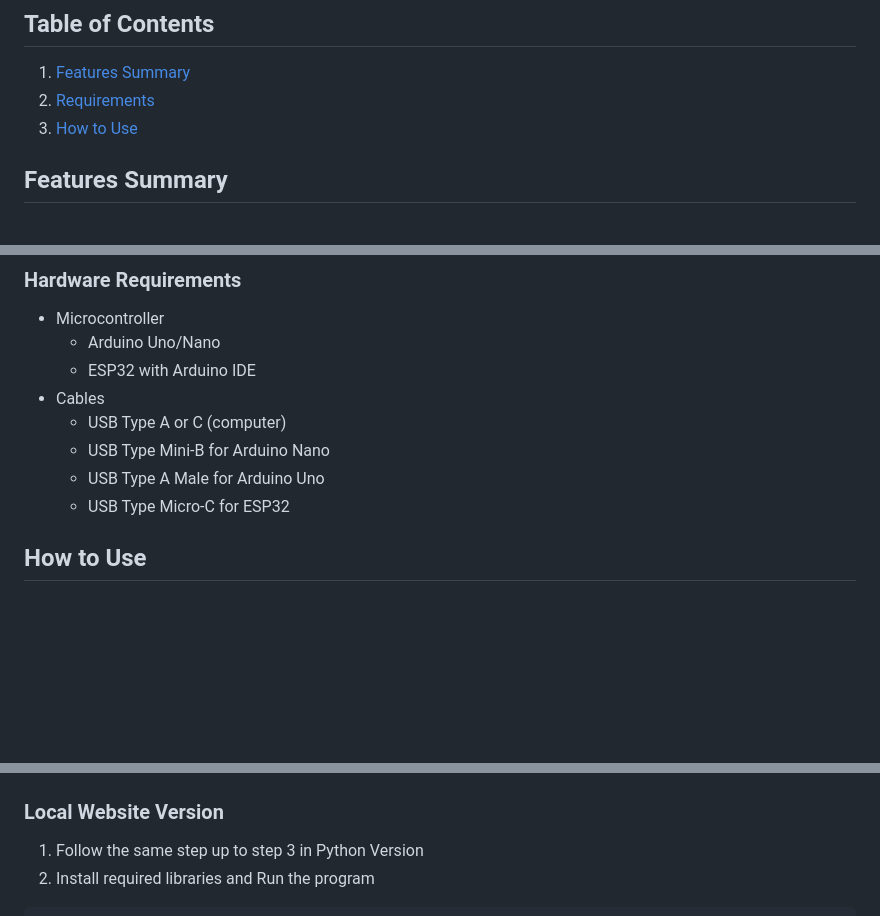
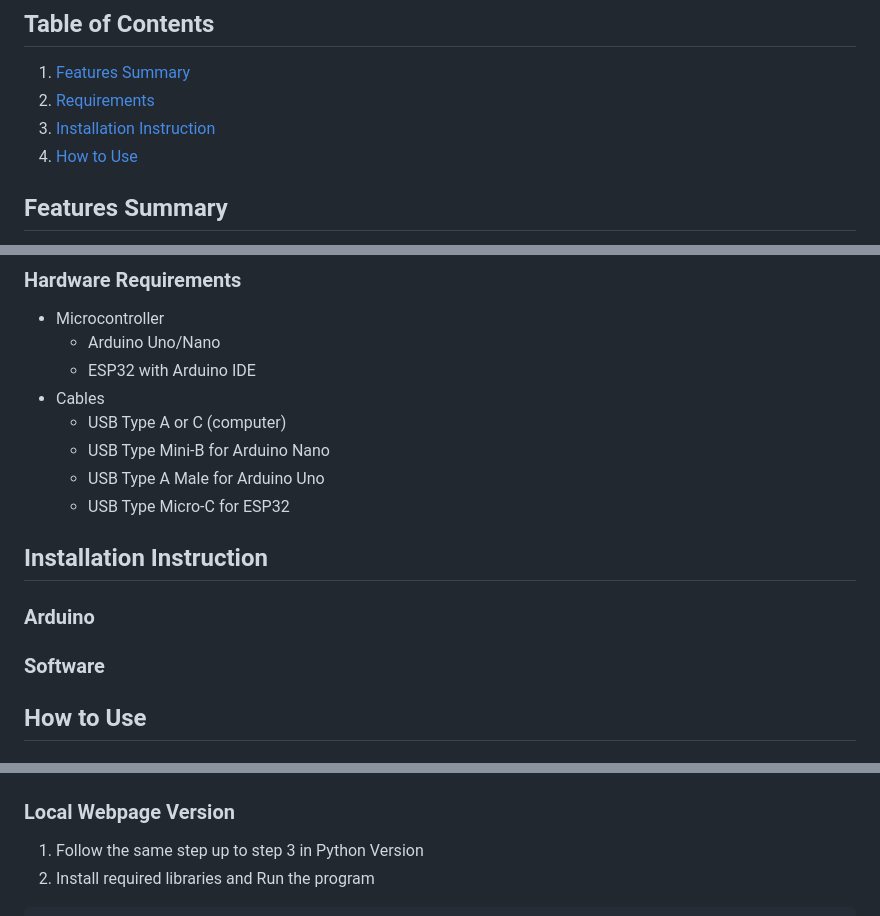
Before and after one commit to CIDARLAB/drop2image, a Markdown page: README.md, 3 parts joined by grey strips. Rendered like a GitHub page; blank space fills up the shorter version.

`````diff
--- a/README.md
+++ b/README.md
@@ -3,6 +3,7 @@
 ## Table of Contents
 1. [Features Summary](#features)
 2. [Requirements](#requirements)
+3. [Installation Instruction](#installation)
 3. [How to Use](#how-to-use)
 
 <a name="features"></a>
@@ -27,6 +28,11 @@ This software is designed to take an image (that was drawn or uploaded on GUI),
   - USB Type Mini-B for Arduino Nano
   - USB Type A Male for Arduino Uno
   - USB Type Micro-C for ESP32
+
+<a name="installation"></a>
+## Installation Instruction
+### Arduino
+### Software
 
 
 <a name="how_to_use"></a>
@@ -84,7 +90,7 @@ $ python3 pixel_art_gui.py
 
   ![serial_monitor](/img/Screen%20Shot%202023-04-28%20at%206.31.20.png)
 
-### Local Website Version
+### Local Webpage Version
 1. Follow the same step up to step 3 in Python Version
 2. Install required libraries and Run the program
 ````
`````
